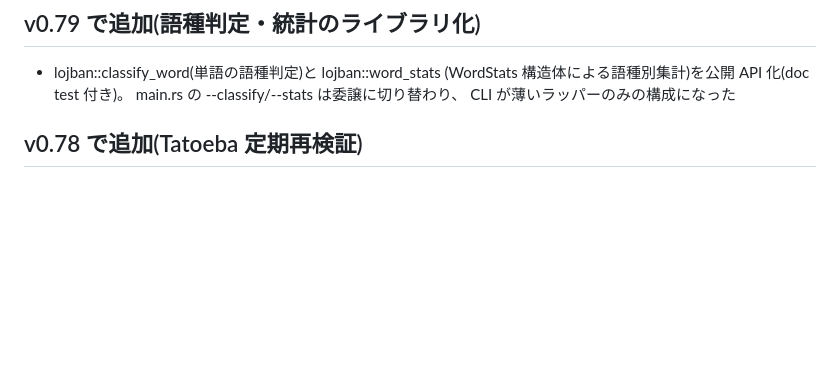
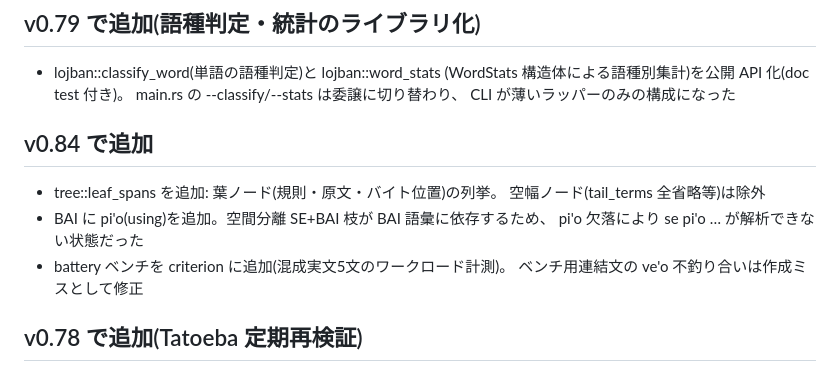
Before and after one commit to xmeta/lojban-rs, a Markdown page: STATUS.md, the part around the change. Drawn GitHub-style; blank space fills up the shorter version.

Commit message:
docs+chore: record v0.84 leaf_spans/pi'o/bench in STATUS, bump to 0.84.0

```diff
--- a/STATUS.md
+++ b/STATUS.md
@@ -37,6 +37,14 @@
   (WordStats 構造体による語種別集計)を公開 API 化(doc test 付き)。
   main.rs の --classify/--stats は委譲に切り替わり、
   CLI が薄いラッパーのみの構成になった
+
+## v0.84 で追加
+- tree::leaf_spans を追加: 葉ノード(規則・原文・バイト位置)の列挙。
+  空幅ノード(tail_terms 全省略等)は除外
+- BAI に pi'o(using)を追加。空間分離 SE+BAI 枝が BAI 語彙に依存するため、
+  pi'o 欠落により se pi'o … が解析できない状態だった
+- battery ベンチを criterion に追加(混成実文5文のワークロード計測)。
+  ベンチ用連結文の ve'o 不釣り合いは作成ミスとして修正
 
 ## v0.78 で追加(Tatoeba 定期再検証)
 - 未収録 704 文で受理率 94%(662/704)を維持(v0.38 以降 9 回連続同率)。
```
